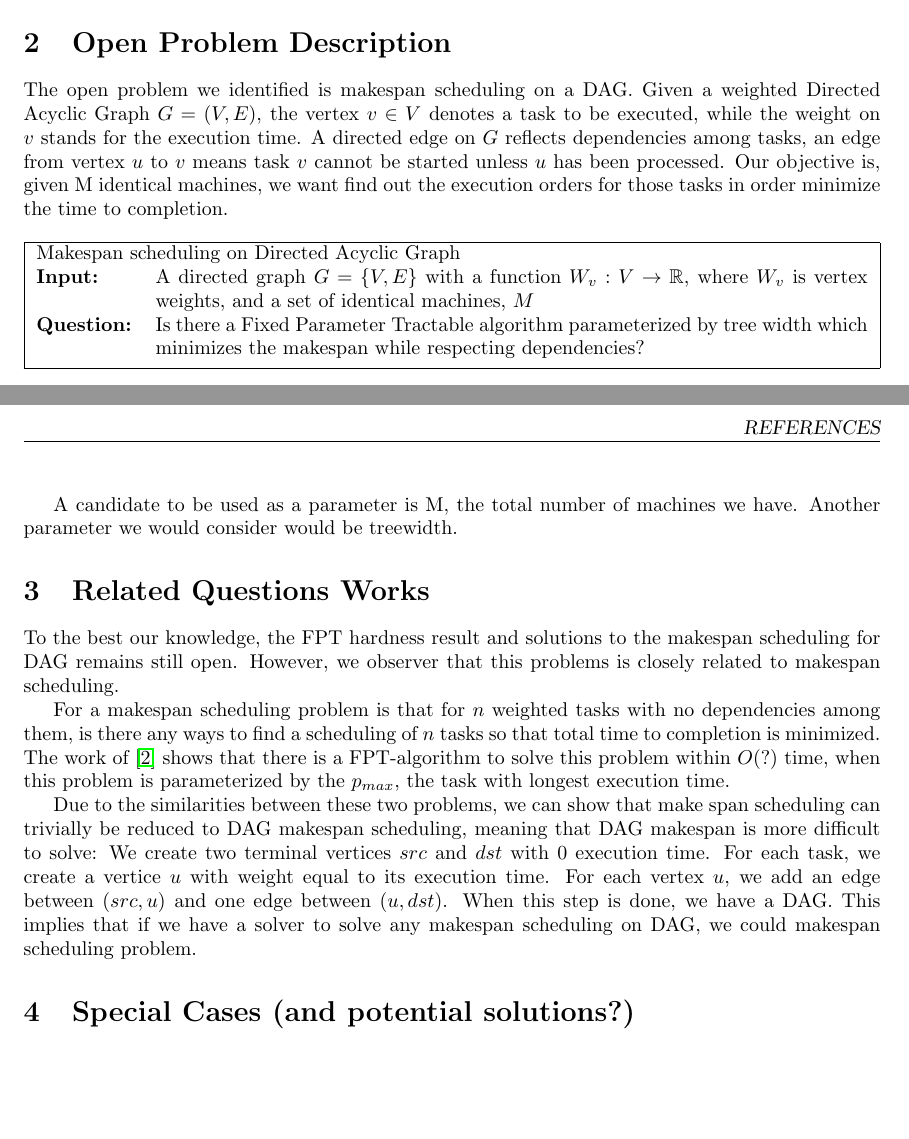
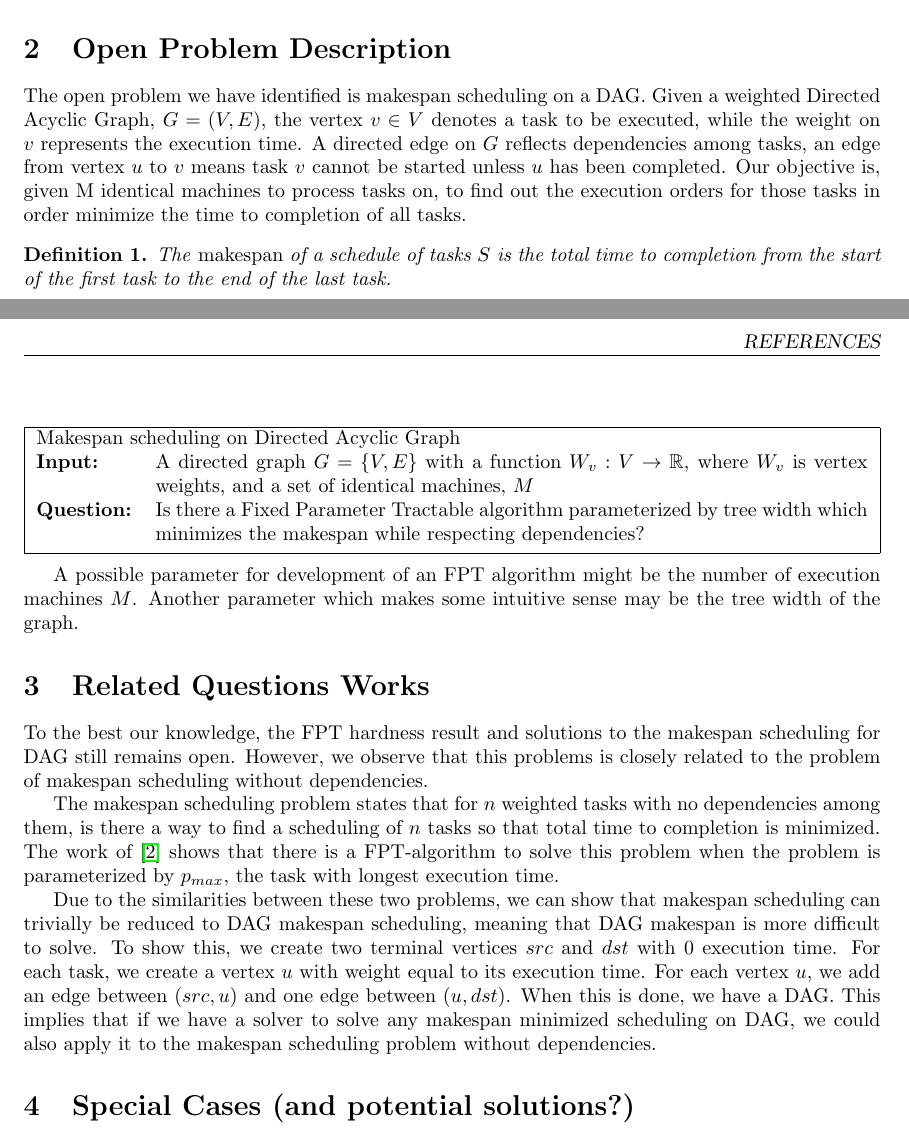
Before and after one commit to awright96/team2_project1_PAC_2017, a LaTeX paper (report/openproblem_report.tex): two parts of pages 1 and 2 of 2, joined at a grey line, cut so that both start at the same text, the shorter picture padded with empty space. Compiled offline with pdfLaTeX.

Commit message:
Changes to report and .gitignore

```diff
--- a/report/openproblem_report.tex
+++ b/report/openproblem_report.tex
@@ -60,13 +61,22 @@ no FPT-hardness (?) result is given for this problem.
+research, and no work has been done on the problem of developing FPT algorithms
+for dependency scheduling problems.
 
 \section{Open Problem Description}
-The open problem we identified is makespan scheduling on a DAG.
-Given a weighted Directed Acyclic Graph $G=(V,E)$, the vertex
+The open problem we have identified is makespan scheduling on a DAG.
+Given a weighted Directed Acyclic Graph, $G=(V,E)$, the vertex
 $v \in V$ denotes a task to be executed, while the weight on $v$
-stands for the execution time. A directed edge on $G$ reflects
+represents the execution time. A directed edge on $G$ reflects
 dependencies among tasks, an edge from vertex $u$ to $v$
-means task $v$ cannot be started unless $u$ has been processed.
-Our objective is, given M identical machines, we want find out the execution
-orders for those tasks in order minimize the time to completion.
+means task $v$ cannot be started unless $u$ has been completed.
+Our objective is, given M identical machines to process tasks on, to find out the execution
+orders for those tasks in order minimize the time to completion of all tasks.
+
+
+\begin{definition}
+The \emph{makespan} of a schedule of tasks $S$ is the total time to completion
+from the start of the first task to the end of the last task.
+\end{definition}
+
 
 \defproblem{Makespan scheduling on Directed Acyclic Graph}%
 {A directed graph $G = \{V, E\}$ with a function $W_v: V \to \mathbb{R}$,
@@ -77,30 +87,33 @@ $M$}%
 which  minimizes the makespan while respecting
 dependencies?}%
 
-A candidate to be used as a parameter is M, the total number of machines
-we have. Another parameter we would consider would be treewidth.
+A possible parameter for development of an FPT algorithm might be the number of
+execution machines $M$. Another parameter which makes some intuitive sense may
+be the tree width of the graph.
 
 \section{Related Questions Works}
 To the best our knowledge, the FPT hardness result and solutions to the
-makespan scheduling for DAG remains still open.
-However, we observer that this problems is closely related to makespan scheduling.
+makespan scheduling for DAG still remains open.
+However, we observe that this problems is closely related to the problem of
+makespan scheduling without dependencies.
 
-For a makespan scheduling problem is that for $n$ weighted tasks with no
-dependencies among them, is there any ways to find a scheduling of $n$
+The makespan scheduling problem states that for $n$ weighted tasks with no
+dependencies among them, is there a way to find a scheduling of $n$
 tasks so that total time to completion is minimized. The work of~\cite{mnich2015scheduling}
-shows that there is a FPT-algorithm to solve this problem within $O(?)$ time,
-when this problem is parameterized by the $p_{max}$, the task with longest
+shows that there is a FPT-algorithm to solve this problem
+when the problem is parameterized by $p_{max}$, the task with longest
 execution time.
 
-Due to the similarities between these two problems, we can show that make
-span scheduling can trivially be reduced to DAG makespan scheduling, meaning
-that DAG makespan is more difficult to solve:
-We create two terminal vertices $src$ and $dst$ with 0 execution time. For each
-task, we create a vertice $u$ with weight equal to its execution time. For each
+Due to the similarities between these two problems, we can show that makespan
+scheduling can trivially be reduced to DAG makespan scheduling, meaning
+that DAG makespan is more difficult to solve. To show this,
+we create two terminal vertices $src$ and $dst$ with 0 execution time. For each
+task, we create a vertex $u$ with weight equal to its execution time. For each
 vertex $u$, we add an edge between $(src,u)$ and one edge between $(u,dst)$.
-When this step is done, we have a DAG.
-This implies that if we have a solver to solve any makespan
-scheduling on DAG, we could makespan scheduling problem.
+When this is done, we have a DAG.
+This implies that if we have a solver to solve any makespan minimized
+scheduling on DAG, we could also apply it to the makespan scheduling problem
+without dependencies.
 
 \section{Special Cases (and potential solutions?)}
 There are two special cases of this problem that could be solved trivially:
```
Also changed, not shown: report/openproblem_report.tex (33 more changed lines), 1 other file.
